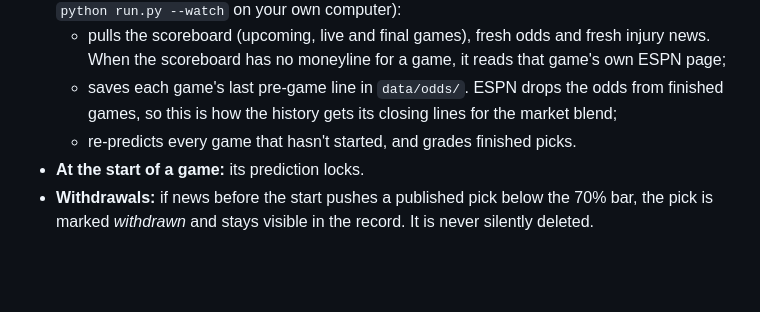
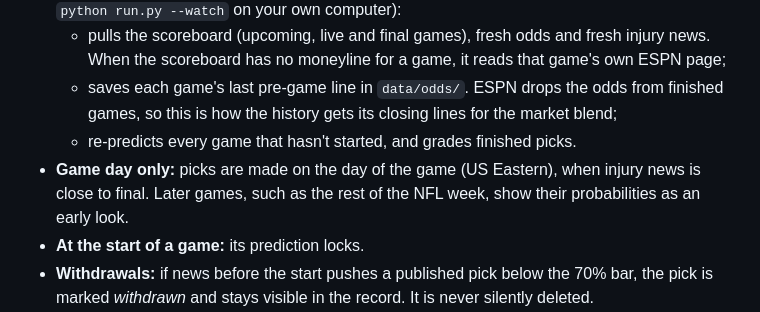
Before and after one commit to ElRico64/AlgoTradingBot, a Markdown page: README.md, the part around the change. Drawn GitHub-style; blank space fills up the shorter version.

Commit message:
README: picks are made on game day
Co-Authored-By: Claude Opus 5.5 <noreply@anthropic.com>
Claude-Session: https://claude.ai/code/session_017eJd4RD92RXqKsgCkQ1fqe

```diff
--- a/README.md
+++ b/README.md
@@ -129,6 +129,9 @@ fictional teams and players, so you can see it before anything is set up.
     odds from finished games, so this is how the history gets its closing
     lines for the market blend;
   * re-predicts every game that hasn't started, and grades finished picks.
+* **Game day only:** picks are made on the day of the game (US Eastern), when
+  injury news is close to final. Later games, such as the rest of the NFL
+  week, show their probabilities as an early look.
 * **At the start of a game:** its prediction locks.
 * **Withdrawals:** if news before the start pushes a published pick below the
   70% bar, the pick is marked *withdrawn* and stays visible in the record. It
```
